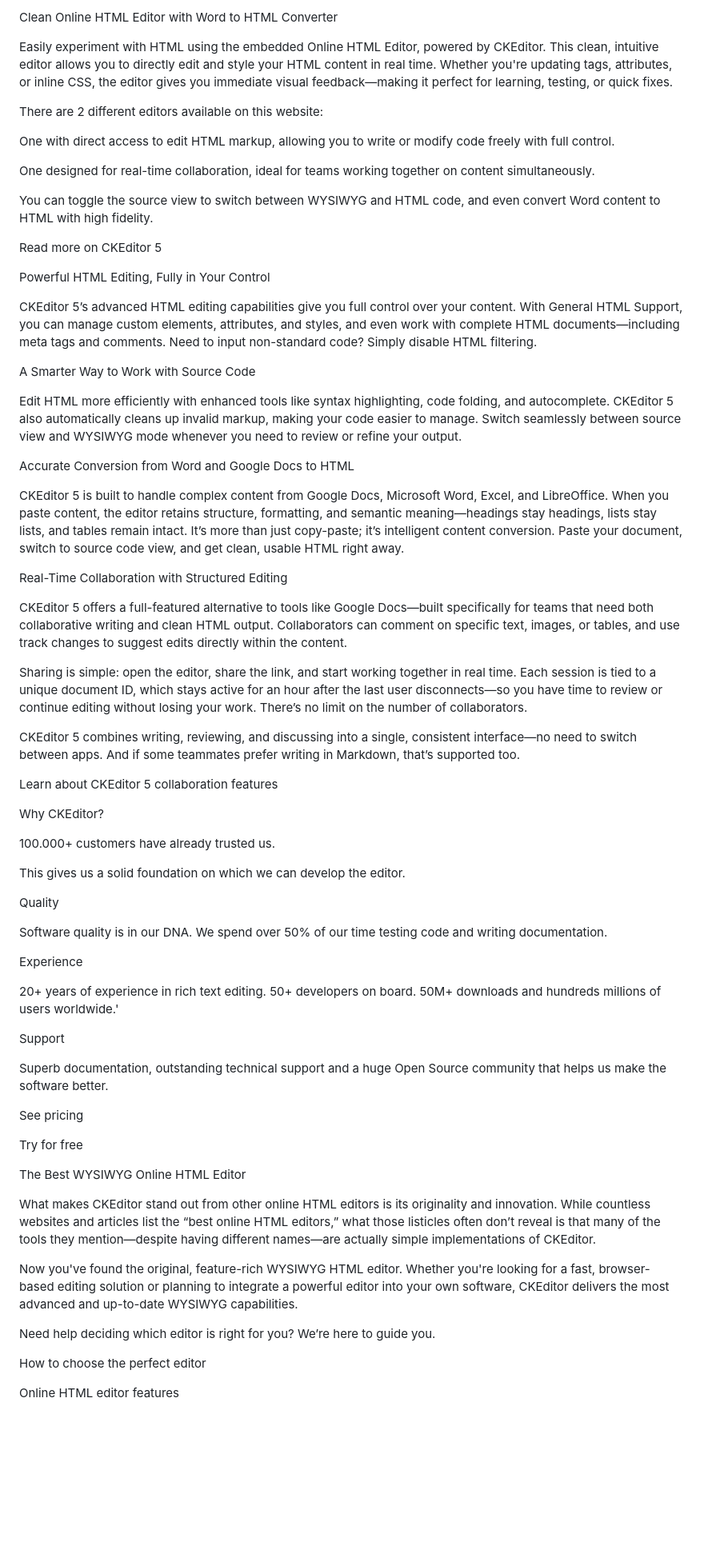
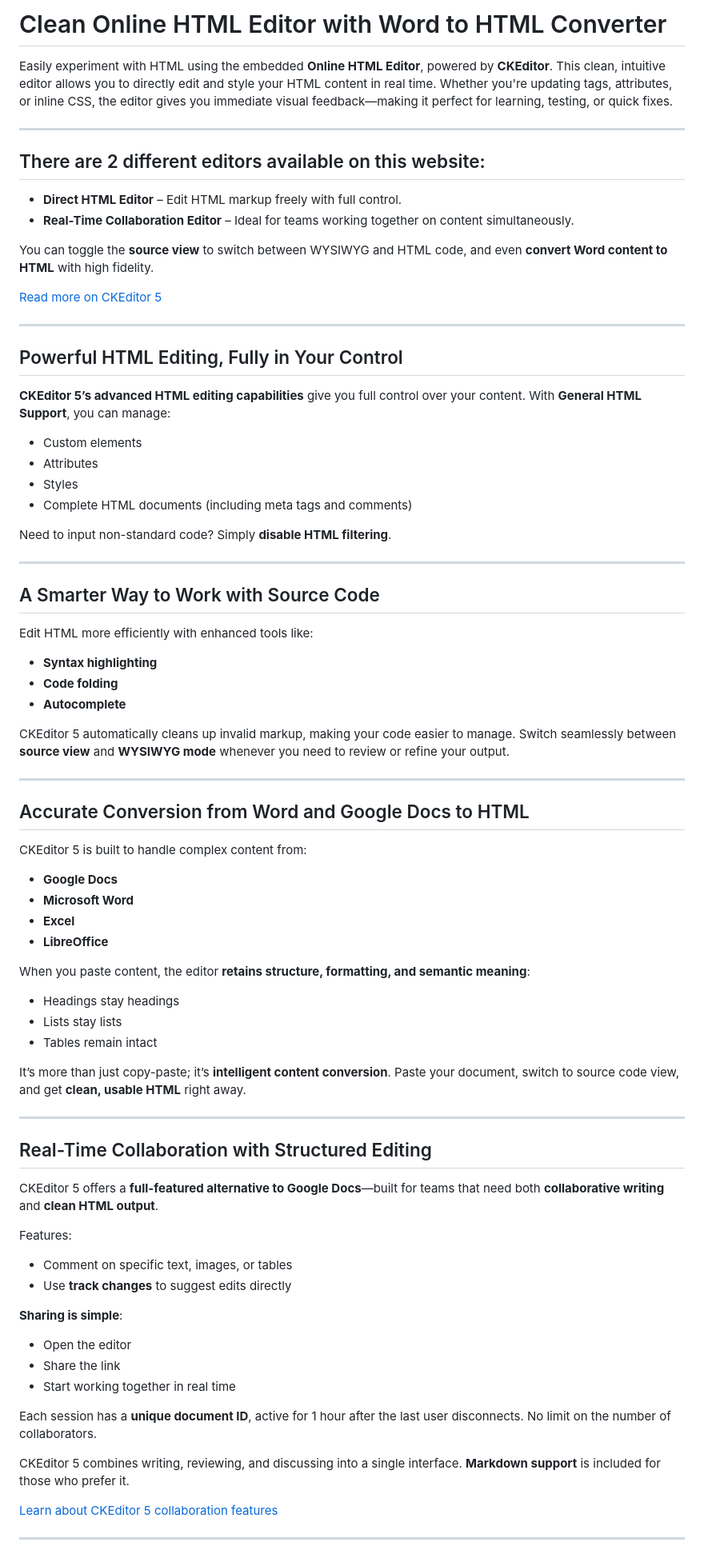
Before and after one commit to mhamzahashim/livehtmleditor, a Markdown page: README.md, the part around the change printed below. Shown: that part at 80% size. Rendered like a GitHub page; blank space fills up the shorter version.

```diff
--- a/README.md
+++ b/README.md
@@ -1,70 +1,84 @@
-Clean Online HTML Editor with Word to HTML Converter
+# Clean Online HTML Editor with Word to HTML Converter
 
-Easily experiment with HTML using the embedded Online HTML Editor, powered by CKEditor. This clean, intuitive editor allows you to directly edit and style your HTML content in real time. Whether you're updating tags, attributes, or inline CSS, the editor gives you immediate visual feedback—making it perfect for learning, testing, or quick fixes.
+Easily experiment with HTML using the embedded **Online HTML Editor**, powered by **CKEditor**. This clean, intuitive editor allows you to directly edit and style your HTML content in real time. Whether you're updating tags, attributes, or inline CSS, the editor gives you immediate visual feedback—making it perfect for learning, testing, or quick fixes.
 
-There are 2 different editors available on this website:
+---
 
-One with direct access to edit HTML markup, allowing you to write or modify code freely with full control.
+## There are 2 different editors available on this website:
 
-One designed for real-time collaboration, ideal for teams working together on content simultaneously.
+- **Direct HTML Editor** – Edit HTML markup freely with full control.
+- **Real-Time Collaboration Editor** – Ideal for teams working together on content simultaneously.
 
-You can toggle the source view to switch between WYSIWYG and HTML code, and even convert Word content to HTML with high fidelity.
+You can toggle the **source view** to switch between WYSIWYG and HTML code, and even **convert Word content to HTML** with high fidelity.
 
-Read more on CKEditor 5
+[Read more on CKEditor 5](#)
 
-Powerful HTML Editing, Fully in Your Control
+---
 
-CKEditor 5’s advanced HTML editing capabilities give you full control over your content. With General HTML Support, you can manage custom elements, attributes, and styles, and even work with complete HTML documents—including meta tags and comments. Need to input non-standard code? Simply disable HTML filtering.
+## Powerful HTML Editing, Fully in Your Control
 
-A Smarter Way to Work with Source Code
+**CKEditor 5’s advanced HTML editing capabilities** give you full control over your content. With **General HTML Support**, you can manage:
 
-Edit HTML more efficiently with enhanced tools like syntax highlighting, code folding, and autocomplete. CKEditor 5 also automatically cleans up invalid markup, making your code easier to manage. Switch seamlessly between source view and WYSIWYG mode whenever you need to review or refine your output.
+- Custom elements
+- Attributes
+- Styles
+- Complete HTML documents (including meta tags and comments)
 
-Accurate Conversion from Word and Google Docs to HTML
+Need to input non-standard code? Simply **disable HTML filtering**.
 
-CKEditor 5 is built to handle complex content from Google Docs, Microsoft Word, Excel, and LibreOffice. When you paste content, the editor retains structure, formatting, and semantic meaning—headings stay headings, lists stay lists, and tables remain intact. It’s more than just copy-paste; it’s intelligent content conversion. Paste your document, switch to source code view, and get clean, usable HTML right away.
+---
 
-Real-Time Collaboration with Structured Editing
+## A Smarter Way to Work with Source Code
 
-CKEditor 5 offers a full-featured alternative to tools like Google Docs—built specifically for teams that need both collaborative writing and clean HTML output. Collaborators can comment on specific text, images, or tables, and use track changes to suggest edits directly within the content.
+Edit HTML more efficiently with enhanced tools like:
 
-Sharing is simple: open the editor, share the link, and start working together in real time. Each session is tied to a unique document ID, which stays active for an hour after the last user disconnects—so you have time to review or continue editing without losing your work. There’s no limit on the number of collaborators.
+- **Syntax highlighting**
+- **Code folding**
+- **Autocomplete**
 
-CKEditor 5 combines writing, reviewing, and discussing into a single, consistent interface—no need to switch between apps. And if some teammates prefer writing in Markdown, that’s supported too.
+CKEditor 5 automatically cleans up invalid markup, making your code easier to manage. Switch seamlessly between **source view** and **WYSIWYG mode** whenever you need to review or refine your output.
 
-Learn about CKEditor 5 collaboration features
+---
 
-Why CKEditor?
+## Accurate Conversion from Word and Google Docs to HTML
 
-100.000+ customers have already trusted us.
+CKEditor 5 is built to handle complex content from:
 
-This gives us a solid foundation on which we can develop the editor.
+- **Google Docs**
+- **Microsoft Word**
+- **Excel**
+- **LibreOffice**
 
-Quality
+When you paste content, the editor **retains structure, formatting, and semantic meaning**:
 
-Software quality is in our DNA. We spend over 50% of our time testing code and writing documentation.
+- Headings stay headings
+- Lists stay lists
+- Tables remain intact
 
-Experience
+It’s more than just copy-paste; it’s **intelligent content conversion**. Paste your document, switch to source code view, and get **clean, usable HTML** right away.
 
-20+ years of experience in rich text editing. 50+ developers on board. 50M+ downloads and hundreds millions of users worldwide.'
+---
 
-Support
+## Real-Time Collaboration with Structured Editing
 
-Superb documentation, outstanding technical support and a huge Open Source community that helps us make the software better.
+CKEditor 5 offers a **full-featured alternative to Google Docs**—built for teams that need both **collaborative writing** and **clean HTML output**.
 
-See pricing
+Features:
 
-Try for free
+- Comment on specific text, images, or tables
+- Use **track changes** to suggest edits directly
 
-The Best WYSIWYG Online HTML Editor
+**Sharing is simple**:
 
-What makes CKEditor stand out from other online HTML editors is its originality and innovation. While countless websites and articles list the “best online HTML editors,” what those listicles often don’t reveal is that many of the tools they mention—despite having different names—are actually simple implementations of CKEditor.
+- Open the editor
+- Share the link
+- Start working together in real time
 
-Now you've found the original, feature-rich WYSIWYG HTML editor. Whether you're looking for a fast, browser-based editing solution or planning to integrate a powerful editor into your own software, CKEditor delivers the most advanced and up-to-date WYSIWYG capabilities.
+Each session has a **unique document ID**, active for 1 hour after the last user disconnects. No limit on the number of collaborators.
 
-Need help deciding which editor is right for you? We’re here to guide you.
+CKEditor 5 combines writing, reviewing, and discussing into a single interface. **Markdown support** is included for those who prefer it.
 
-How to choose the perfect editor
+[Learn about CKEditor 5 collaboration features](#)
 
-Online HTML editor features
+---
 
```
Also changed, not shown: other parts of README.md (+114 -27 lines).
